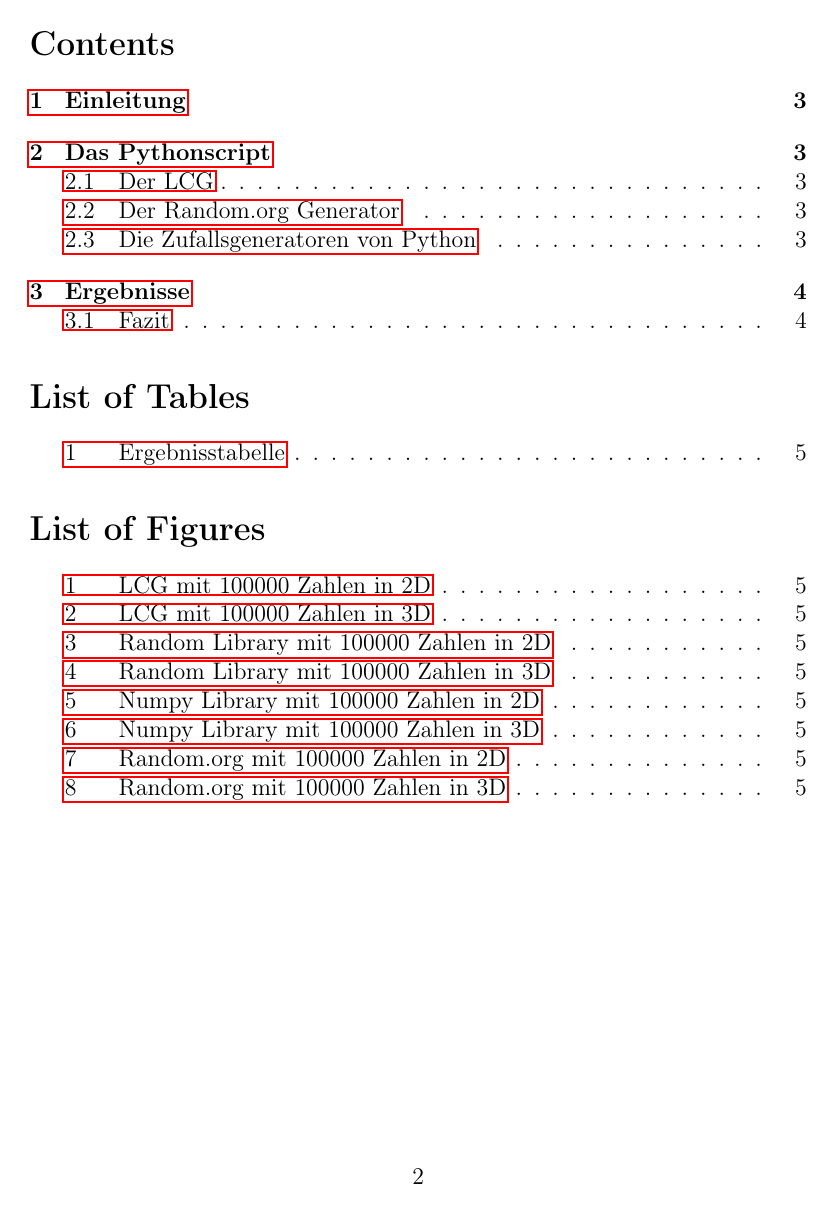
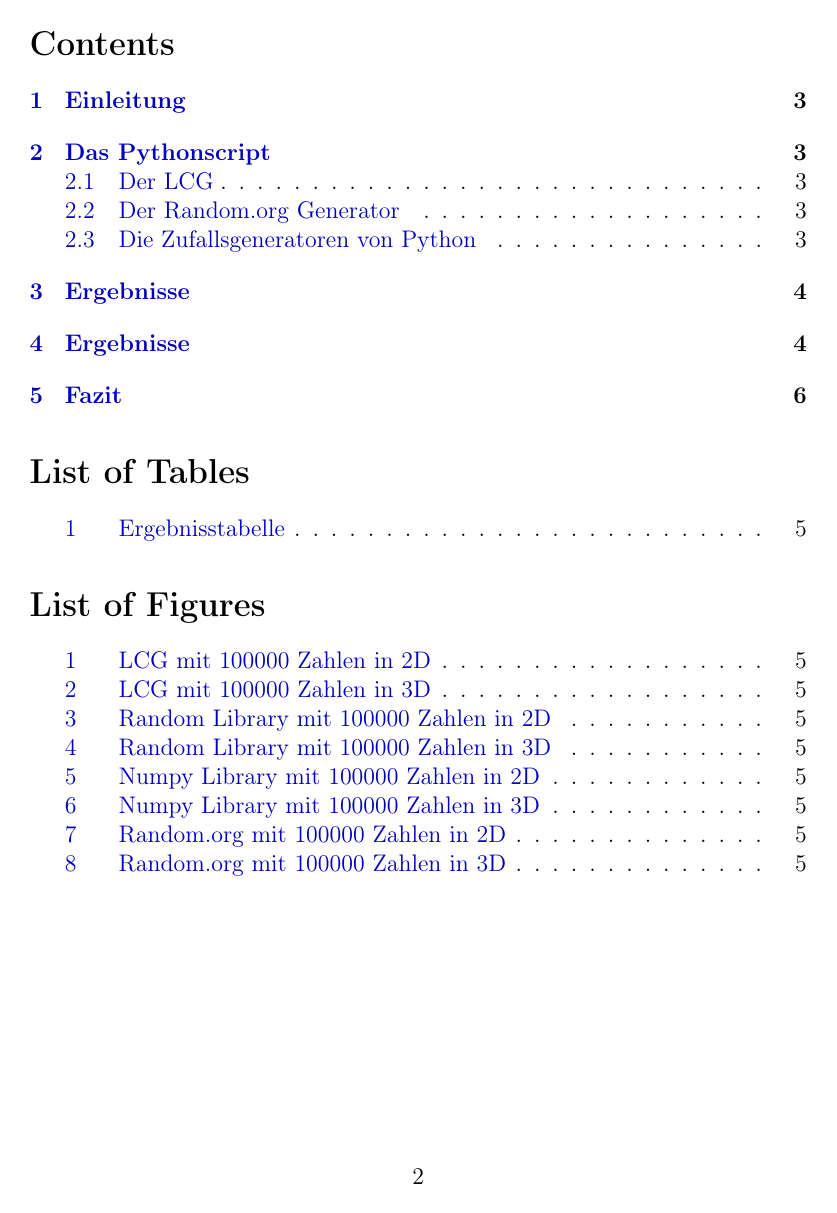
Before and after one commit to wallalex0/zufallszahlentest, a LaTeX document (tex/main.tex): page 2 of 6. Compiled offline with pdfLaTeX.

Commit message:
changed tex file

```diff
--- a/tex/main.tex
+++ b/tex/main.tex
@@ -10,8 +10,32 @@
 \usepackage{color}
 \usepackage{rotating}
 \usepackage{float}
-\usepackage{caption}
+\usepackage[format=plain, indention=1cm, scriptsize, font=sf, labelfont=bf]{caption}
 \usepackage{chngpage}
+
+\clubpenalty=10000
+\widowpenalty=10000
+
+\definecolor{LinkColor}{rgb}{0,0,0.75}
+
+\hypersetup{
+	pdftitle = {Zufallszahlentest},
+	pdfsubject = {Zufallszahlentest mit dem Spektraltest},
+	pdfauthor = {Christian Locatelli, Alexander Wallrodt},
+	bookmarksnumbered = true,
+	bookmarksopen = false,
+	colorlinks = false,
+	hypertexnames = true,
+	a4paper = true,
+	colorlinks=true,
+	linkcolor=LinkColor,
+	citecolor=LinkColor,
+	filecolor=LinkColor,
+	menucolor=LinkColor,
+	pagecolor=LinkColor,
+	urlcolor=LinkColor,
+	breaklinks=true
+}
 
 \title{\textbf{Zufallszahlen Spektraltest}}
 \author{Christian Locatelli, Alexander Wallrodt}
```
Also changed, not shown: tex/main.tex (10 more changed lines).
